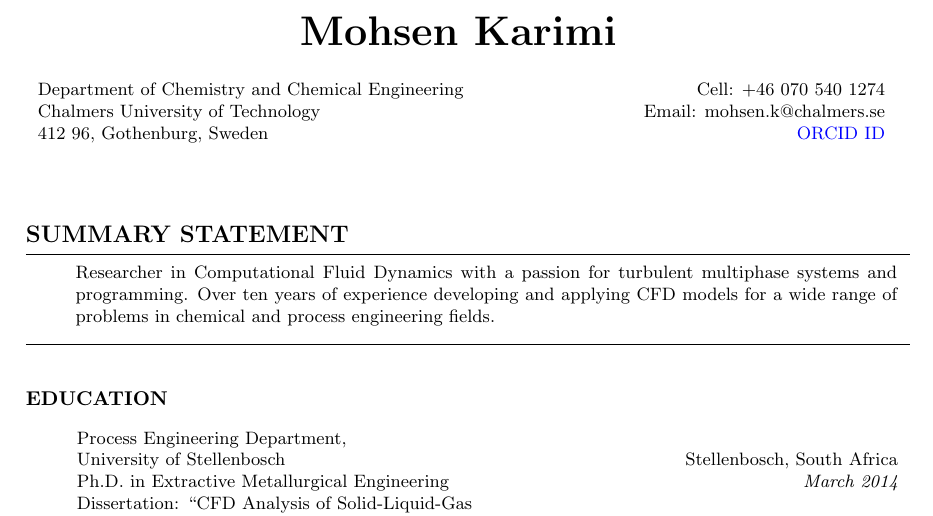
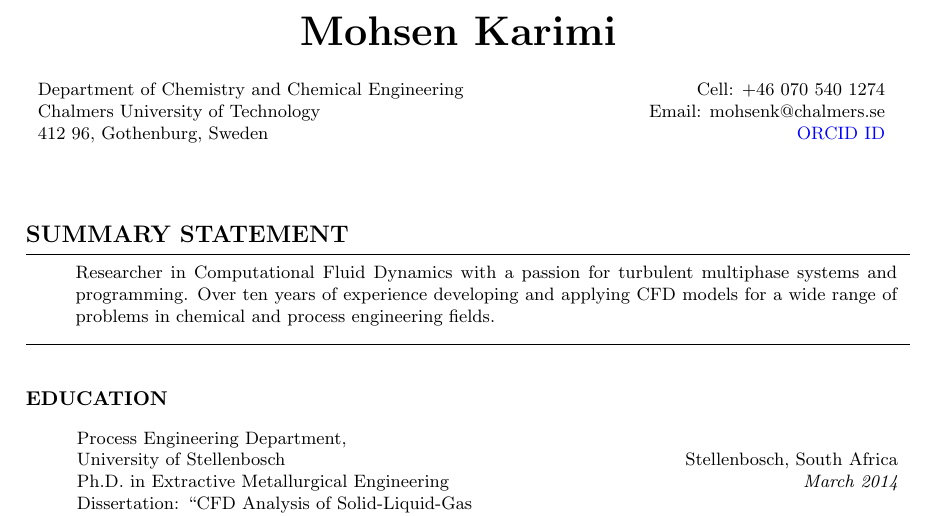
Before and after one commit to karimimp/cv, a LaTeX CV (CV.tex): part of page 1 of 3, cut so that both start at the same text. Compiled offline with pdfLaTeX.

Commit message:
fix the email add

```diff
--- a/CV.tex
+++ b/CV.tex
@@ -87,7 +87,7 @@
 \begin{tabular*}{\linewidth}{l@{\extracolsep{\fill}}r}
 
 Department of Chemistry and Chemical Engineering& Cell: +46 070 540 1274 \\
-Chalmers University of Technology& Email: mohsen.k@chalmers.se\\
+Chalmers University of Technology& Email: mohsenk@chalmers.se\\
 412 96, Gothenburg, Sweden &  \href{https://orcid.org/0000-0002-1182-1133}{ORCID ID}\\
   \\
 \end{tabular*}
```
Also changed, not shown: CV.pdf.
